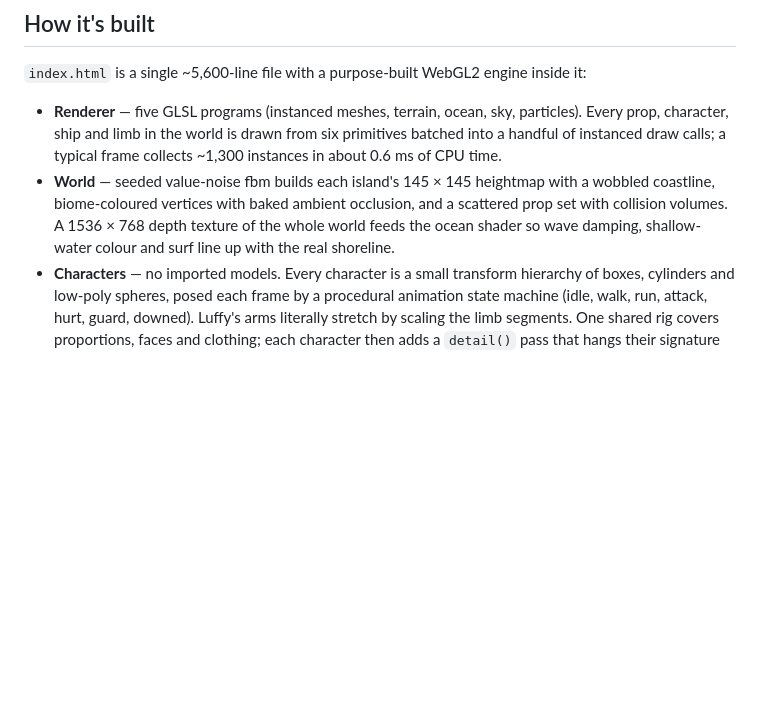
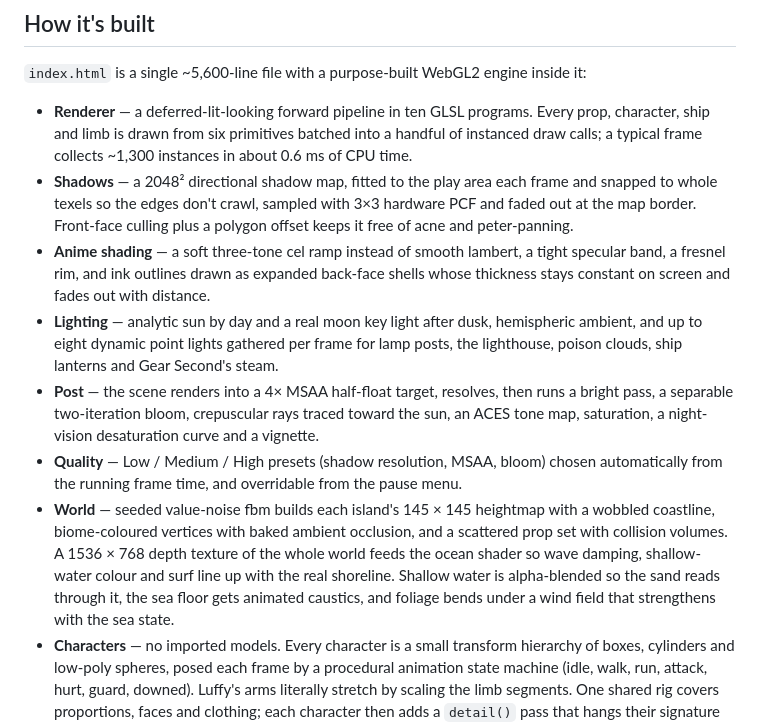
Before and after one commit to yuhmatz/yuhmatz, a Markdown page: grand-line-odyssey/README.md, the part around the change. Rendered like a GitHub page; blank space fills up the shorter version.

```diff
--- a/grand-line-odyssey/README.md
+++ b/grand-line-odyssey/README.md
@@ -106,14 +106,29 @@ Saves are automatic every 45 seconds into `localStorage`, plus a manual save fro
 
 `index.html` is a single ~5,600-line file with a purpose-built WebGL2 engine inside it:
 
-- **Renderer** — five GLSL programs (instanced meshes, terrain, ocean, sky, particles). Every
-  prop, character, ship and limb in the world is drawn from six primitives batched into a
-  handful of instanced draw calls; a typical frame collects ~1,300 instances in about 0.6 ms of
-  CPU time.
+- **Renderer** — a deferred-lit-looking forward pipeline in ten GLSL programs. Every prop,
+  character, ship and limb is drawn from six primitives batched into a handful of instanced draw
+  calls; a typical frame collects ~1,300 instances in about 0.6 ms of CPU time.
+- **Shadows** — a 2048² directional shadow map, fitted to the play area each frame and snapped to
+  whole texels so the edges don't crawl, sampled with 3×3 hardware PCF and faded out at the map
+  border. Front-face culling plus a polygon offset keeps it free of acne and peter-panning.
+- **Anime shading** — a soft three-tone cel ramp instead of smooth lambert, a tight specular
+  band, a fresnel rim, and ink outlines drawn as expanded back-face shells whose thickness stays
+  constant on screen and fades out with distance.
+- **Lighting** — analytic sun by day and a real moon key light after dusk, hemispheric ambient,
+  and up to eight dynamic point lights gathered per frame for lamp posts, the lighthouse, poison
+  clouds, ship lanterns and Gear Second's steam.
+- **Post** — the scene renders into a 4× MSAA half-float target, resolves, then runs a bright
+  pass, a separable two-iteration bloom, crepuscular rays traced toward the sun, an ACES tone
+  map, saturation, a night-vision desaturation curve and a vignette.
+- **Quality** — Low / Medium / High presets (shadow resolution, MSAA, bloom) chosen automatically
+  from the running frame time, and overridable from the pause menu.
 - **World** — seeded value-noise fbm builds each island's 145 × 145 heightmap with a wobbled
   coastline, biome-coloured vertices with baked ambient occlusion, and a scattered prop set with
   collision volumes. A 1536 × 768 depth texture of the whole world feeds the ocean shader so
-  wave damping, shallow-water colour and surf line up with the real shoreline.
+  wave damping, shallow-water colour and surf line up with the real shoreline. Shallow water is
+  alpha-blended so the sand reads through it, the sea floor gets animated caustics, and foliage
+  bends under a wind field that strengthens with the sea state.
 - **Characters** — no imported models. Every character is a small transform hierarchy of boxes,
   cylinders and low-poly spheres, posed each frame by a procedural animation state machine
   (idle, walk, run, attack, hurt, guard, downed). Luffy's arms literally stretch by scaling the
```
Also changed, not shown: grand-line-odyssey/docs/01-title.png, grand-line-odyssey/docs/02-island.png, grand-line-odyssey/docs/03-sailing.png, grand-line-odyssey/docs/04-boss.png, grand-line-odyssey/docs/05-map.png, grand-line-odyssey/docs/06-crew.png, 1 other file.
